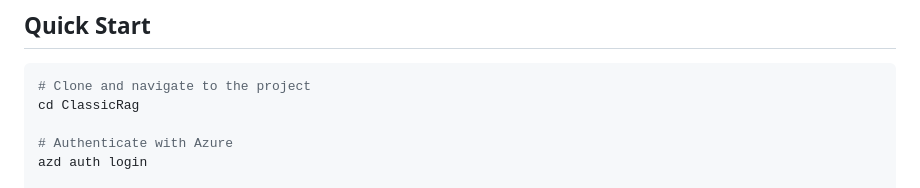
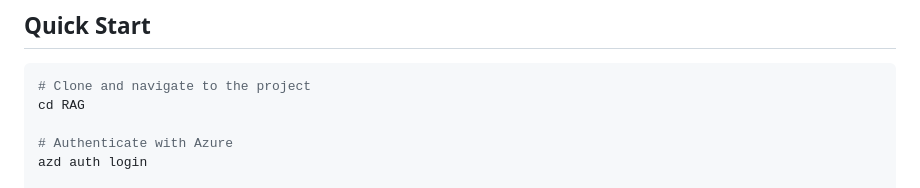
Before and after one commit to basigu/RAG, a Markdown page: README.md, the part around the change. Rendered like a GitHub page.

Commit message:
Update README: cd RAG

````diff
--- a/README.md
+++ b/README.md
@@ -144,7 +144,7 @@ sequenceDiagram
 
 ```bash
 # Clone and navigate to the project
-cd ClassicRag
+cd RAG
 
 # Authenticate with Azure
 azd auth login
````
